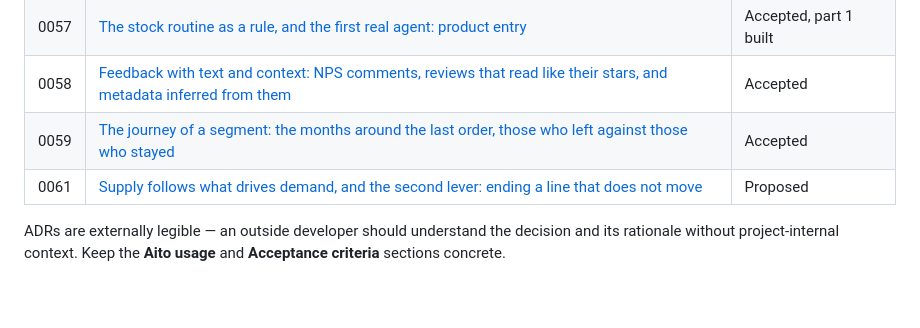
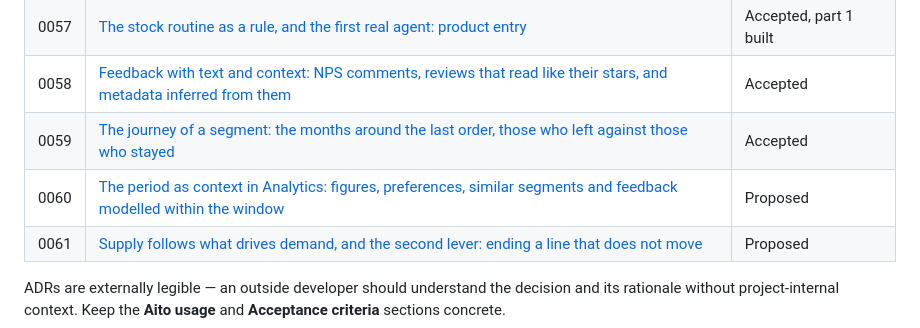
Before and after one commit to AitoDotAI/aito-ecommerce-demo, a Markdown page: docs/adr/README.md, the part around the change. Drawn GitHub-style; blank space fills up the shorter version.

Commit message:
ADR index: 0060 and 0061

```diff
--- a/docs/adr/README.md
+++ b/docs/adr/README.md
@@ -63,6 +63,7 @@ the starting point.
 | 0057 | [The stock routine as a rule, and the first real agent: product entry](0057-stock-rule-and-product-entry-agent.md) | Accepted, part 1 built |
 | 0058 | [Feedback with text and context: NPS comments, reviews that read like their stars, and metadata inferred from them](0058-feedback-text.md) | Accepted |
 | 0059 | [The journey of a segment: the months around the last order, those who left against those who stayed](0059-customer-journey.md) | Accepted |
+| 0060 | [The period as context in Analytics: figures, preferences, similar segments and feedback modelled within the window](0060-period-as-context.md) | Proposed |
 | 0061 | [Supply follows what drives demand, and the second lever: ending a line that does not move](0061-supply-follows-demand.md) | Proposed |
 
 ADRs are externally legible — an outside developer should understand
```
